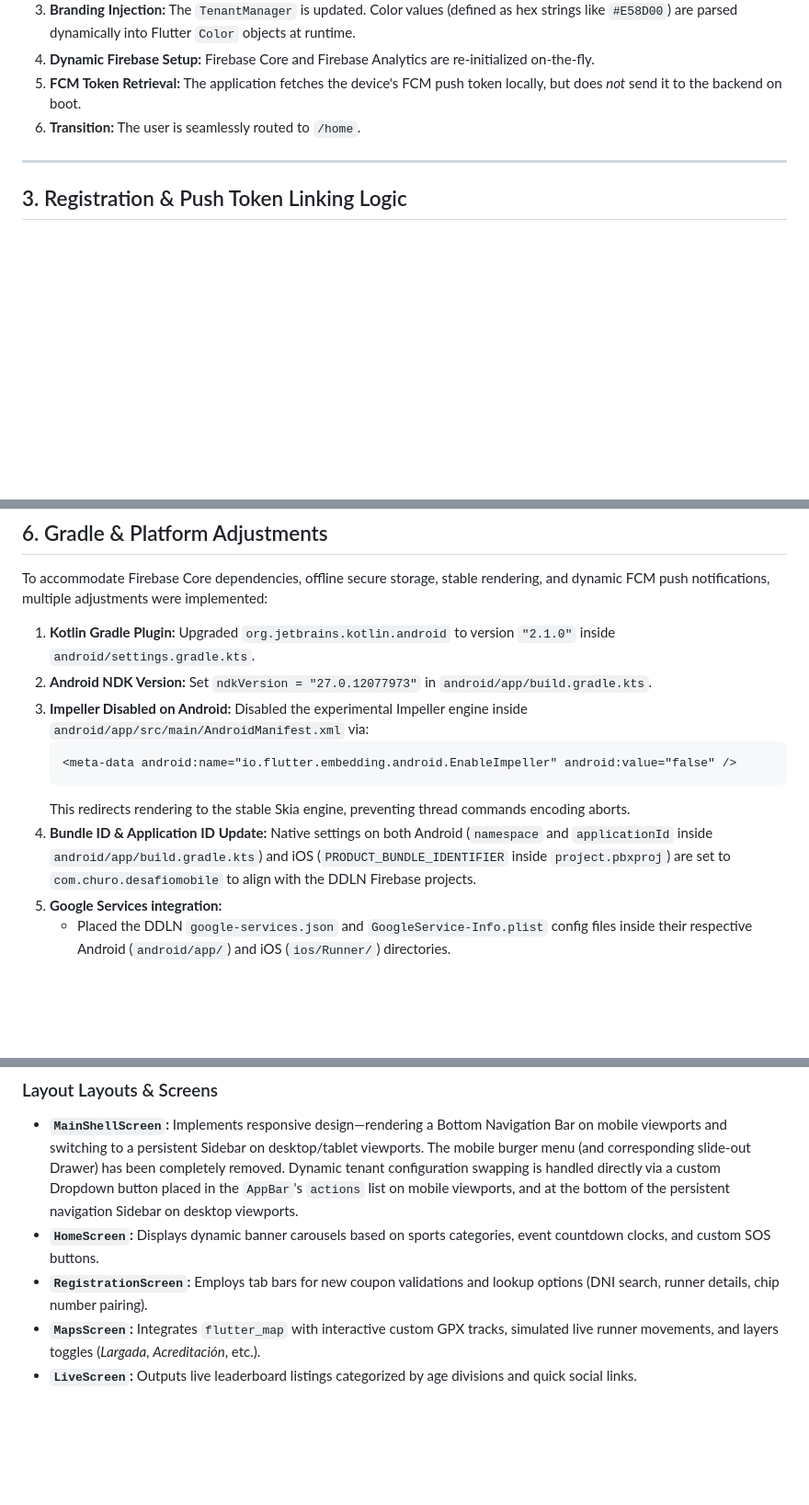
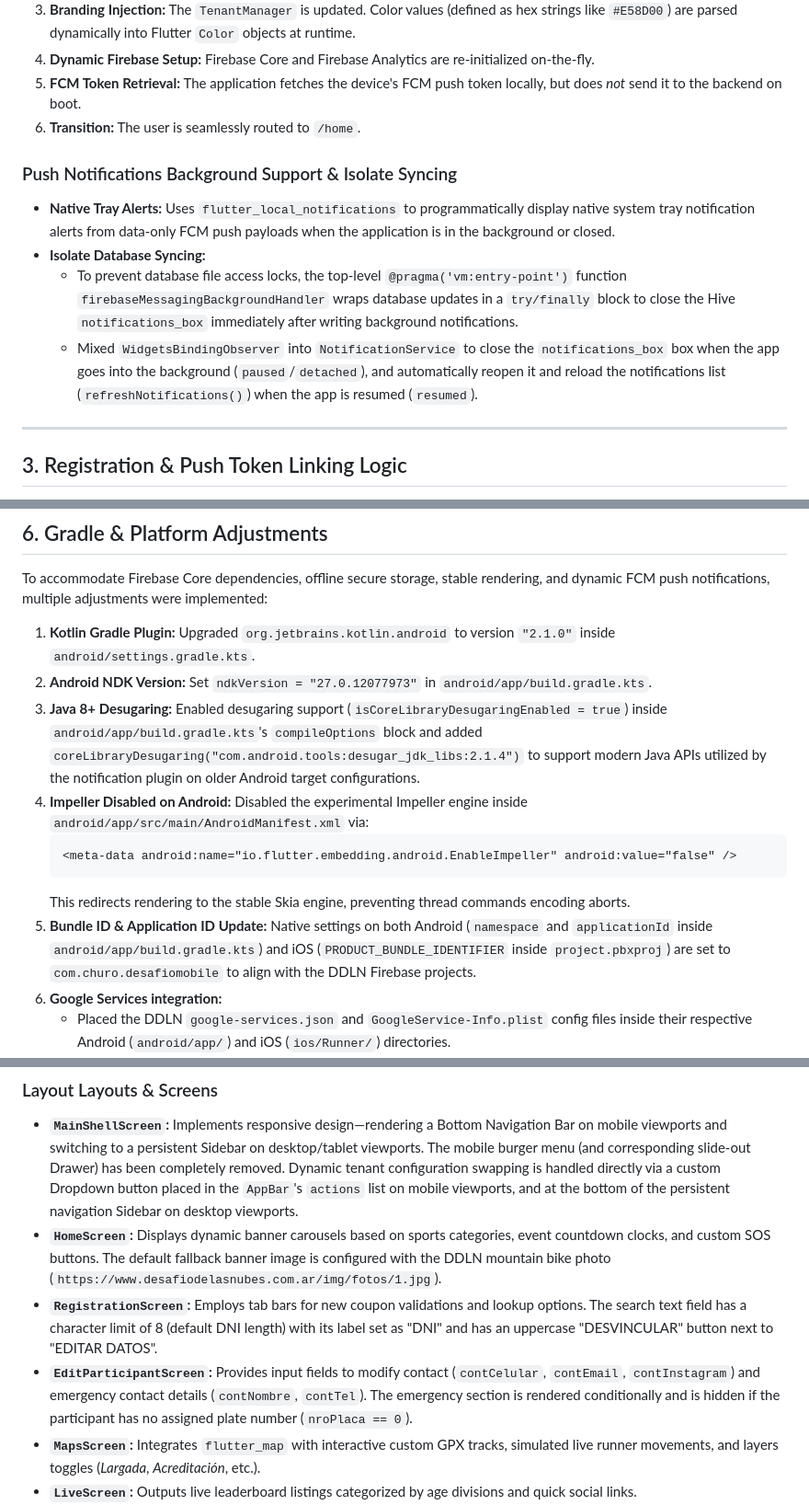
Before and after one commit to fedealbera/juna-flutter-ia, a Markdown page: CONTEXT.md, 3 parts joined by grey strips. Shown at 92% size. GitHub-like rendering; blank space fills up the shorter version.

Commit message:
docs: update architecture documentation for background notification support, Java desugaring, and UI screen enhancements

````diff
--- a/CONTEXT.md
+++ b/CONTEXT.md
@@ -58,6 +58,12 @@ The application is engineered to support true White Label dynamic brand configur
 5. **FCM Token Retrieval:** The application fetches the device's FCM push token locally, but does *not* send it to the backend on boot.
 6. **Transition:** The user is seamlessly routed to `/home`.
 
+### Push Notifications Background Support & Isolate Syncing
+* **Native Tray Alerts:** Uses `flutter_local_notifications` to programmatically display native system tray notification alerts from data-only FCM push payloads when the application is in the background or closed.
+* **Isolate Database Syncing:**
+  * To prevent database file access locks, the top-level `@pragma('vm:entry-point')` function `firebaseMessagingBackgroundHandler` wraps database updates in a `try/finally` block to close the Hive `notifications_box` immediately after writing background notifications.
+  * Mixed `WidgetsBindingObserver` into `NotificationService` to close the `notifications_box` box when the app goes into the background (`paused`/`detached`), and automatically reopen it and reload the notifications list (`refreshNotifications()`) when the app is resumed (`resumed`).
+
 ---
 
 ## 3. Registration & Push Token Linking Logic
@@ -112,13 +118,14 @@ To accommodate Firebase Core dependencies, offline secure storage, stable render
 
 1. **Kotlin Gradle Plugin:** Upgraded `org.jetbrains.kotlin.android` to version `"2.1.0"` inside `android/settings.gradle.kts`.
 2. **Android NDK Version:** Set `ndkVersion = "27.0.12077973"` in `android/app/build.gradle.kts`.
-3. **Impeller Disabled on Android:** Disabled the experimental Impeller engine inside `android/app/src/main/AndroidManifest.xml` via:
+3. **Java 8+ Desugaring:** Enabled desugaring support (`isCoreLibraryDesugaringEnabled = true`) inside `android/app/build.gradle.kts`'s `compileOptions` block and added `coreLibraryDesugaring("com.android.tools:desugar_jdk_libs:2.1.4")` to support modern Java APIs utilized by the notification plugin on older Android target configurations.
+4. **Impeller Disabled on Android:** Disabled the experimental Impeller engine inside `android/app/src/main/AndroidManifest.xml` via:
    ```xml
    <meta-data android:name="io.flutter.embedding.android.EnableImpeller" android:value="false" />
    ```
    This redirects rendering to the stable Skia engine, preventing thread commands encoding aborts.
-4. **Bundle ID & Application ID Update:** Native settings on both Android (`namespace` and `applicationId` inside `android/app/build.gradle.kts`) and iOS (`PRODUCT_BUNDLE_IDENTIFIER` inside `project.pbxproj`) are set to `com.churo.desafiomobile` to align with the DDLN Firebase projects.
-5. **Google Services integration:**
+5. **Bundle ID & Application ID Update:** Native settings on both Android (`namespace` and `applicationId` inside `android/app/build.gradle.kts`) and iOS (`PRODUCT_BUNDLE_IDENTIFIER` inside `project.pbxproj`) are set to `com.churo.desafiomobile` to align with the DDLN Firebase projects.
+6. **Google Services integration:**
    - Placed the DDLN `google-services.json` and `GoogleService-Info.plist` config files inside their respective Android (`android/app/`) and iOS (`ios/Runner/`) directories.
    - Applied the Google Services Gradle plugin on Android and programmatically linked the Plist/Entitlements to the Xcode project workspace.
    - Added remote notification permissions and background configurations (background modes and `aps-environment` capabilities).
@@ -131,8 +138,9 @@ The visual theme complies with **Material Design 3** styled as a high-end dark s
 
 ### Layout Layouts & Screens
 * **`MainShellScreen`:** Implements responsive design—rendering a Bottom Navigation Bar on mobile viewports and switching to a persistent Sidebar on desktop/tablet viewports. The mobile burger menu (and corresponding slide-out Drawer) has been completely removed. Dynamic tenant configuration swapping is handled directly via a custom Dropdown button placed in the `AppBar`'s `actions` list on mobile viewports, and at the bottom of the persistent navigation Sidebar on desktop viewports.
-* **`HomeScreen`:** Displays dynamic banner carousels based on sports categories, event countdown clocks, and custom SOS buttons.
-* **`RegistrationScreen`:** Employs tab bars for new coupon validations and lookup options (DNI search, runner details, chip number pairing).
+* **`HomeScreen`:** Displays dynamic banner carousels based on sports categories, event countdown clocks, and custom SOS buttons. The default fallback banner image is configured with the DDLN mountain bike photo (`https://www.desafiodelasnubes.com.ar/img/fotos/1.jpg`).
+* **`RegistrationScreen`:** Employs tab bars for new coupon validations and lookup options. The search text field has a character limit of 8 (default DNI length) with its label set as "DNI" and has an uppercase "DESVINCULAR" button next to "EDITAR DATOS".
+* **`EditParticipantScreen`:** Provides input fields to modify contact (`contCelular`, `contEmail`, `contInstagram`) and emergency contact details (`contNombre`, `contTel`). The emergency section is rendered conditionally and is hidden if the participant has no assigned plate number (`nroPlaca == 0`).
 * **`MapsScreen`:** Integrates `flutter_map` with interactive custom GPX tracks, simulated live runner movements, and layers toggles (*Largada*, *Acreditación*, etc.).
 * **`LiveScreen`:** Outputs live leaderboard listings categorized by age divisions and quick social links.
 * **`MoreScreen`:** Embeds document download directories, contact messages, and application sharing options.
````
